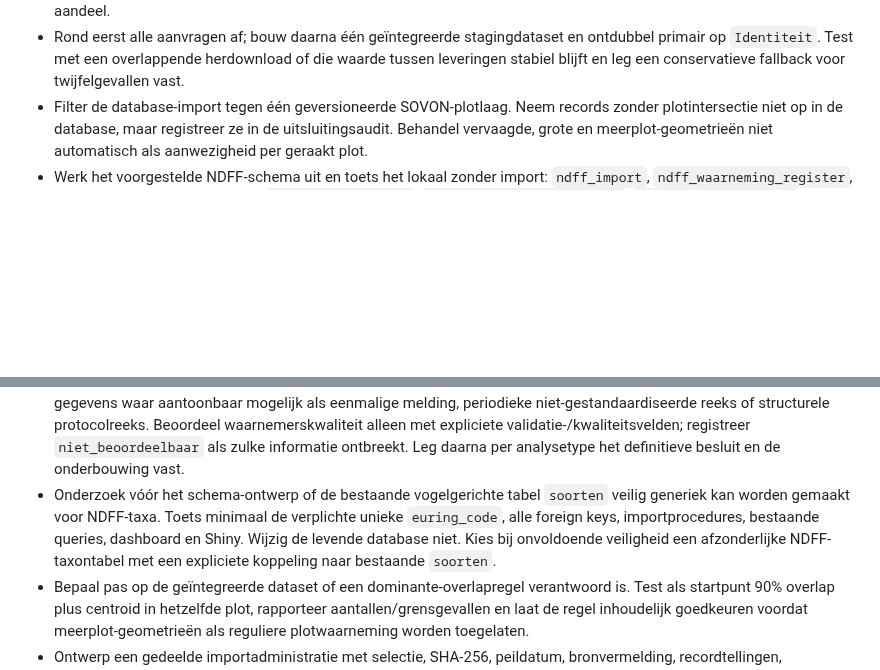
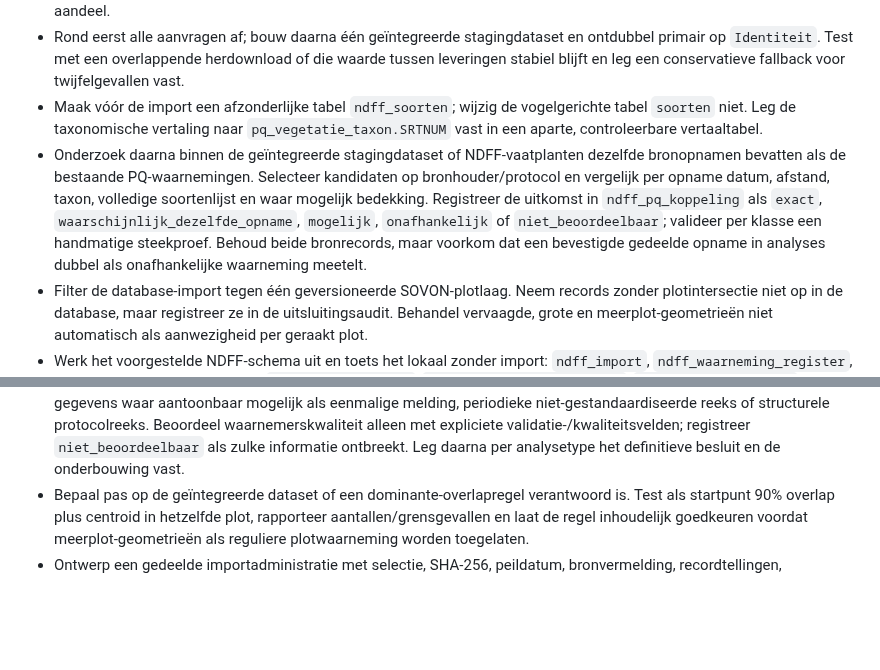
Before and after one commit to Ton2241/Meijendel, a Markdown page: TODO.md, 2 parts joined by grey strips. Drawn GitHub-style; blank space fills up the shorter version.

```diff
--- a/TODO.md
+++ b/TODO.md
@@ -59,6 +59,18 @@
   ontdubbel primair op `Identiteit`. Test met een overlappende herdownload of die
   waarde tussen leveringen stabiel blijft en leg een conservatieve fallback voor
   twijfelgevallen vast.
+- Maak vóór de import een afzonderlijke tabel `ndff_soorten`; wijzig de
+  vogelgerichte tabel `soorten` niet. Leg de taxonomische vertaling naar
+  `pq_vegetatie_taxon.SRTNUM` vast in een aparte, controleerbare vertaaltabel.
+- Onderzoek daarna binnen de geïntegreerde stagingdataset of NDFF-vaatplanten
+  dezelfde bronopnamen bevatten als de bestaande PQ-waarnemingen. Selecteer
+  kandidaten op bronhouder/protocol en vergelijk per opname datum, afstand,
+  taxon, volledige soortenlijst en waar mogelijk bedekking. Registreer de
+  uitkomst in `ndff_pq_koppeling` als `exact`,
+  `waarschijnlijk_dezelfde_opname`, `mogelijk`, `onafhankelijk` of
+  `niet_beoordeelbaar`; valideer per klasse een handmatige steekproef. Behoud
+  beide bronrecords, maar voorkom dat een bevestigde gedeelde opname in analyses
+  dubbel als onafhankelijke waarneming meetelt.
 - Filter de database-import tegen één geversioneerde SOVON-plotlaag. Neem
   records zonder plotintersectie niet op in de database, maar registreer ze in
   de uitsluitingsaudit. Behandel vervaagde, grote en meerplot-geometrieën niet
@@ -82,12 +94,6 @@
   validatie-/kwaliteitsvelden; registreer `niet_beoordeelbaar` als zulke
   informatie ontbreekt. Leg daarna per analysetype het definitieve besluit en
   de onderbouwing vast.
-- Onderzoek vóór het schema-ontwerp of de bestaande vogelgerichte tabel
-  `soorten` veilig generiek kan worden gemaakt voor NDFF-taxa. Toets minimaal de
-  verplichte unieke `euring_code`, alle foreign keys, importprocedures,
-  bestaande queries, dashboard en Shiny. Wijzig de levende database niet. Kies
-  bij onvoldoende veiligheid een afzonderlijke NDFF-taxontabel met een
-  expliciete koppeling naar bestaande `soorten`.
 - Bepaal pas op de geïntegreerde dataset of een dominante-overlapregel
   verantwoord is. Test als startpunt 90% overlap plus centroid in hetzelfde plot,
   rapporteer aantallen/grensgevallen en laat de regel inhoudelijk goedkeuren
```
Also changed, not shown: DECISIONS.md (+20 -8 lines).
